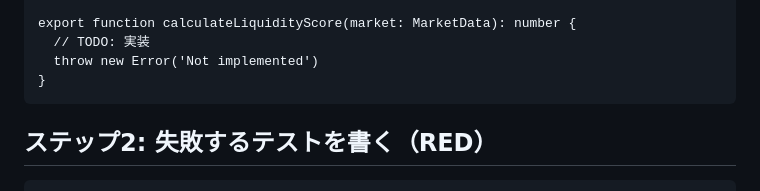
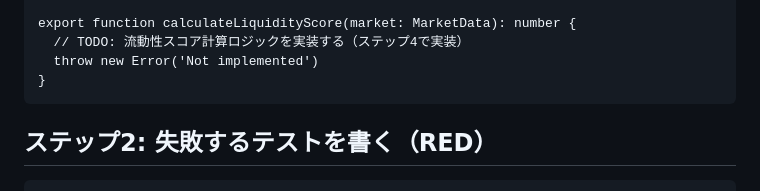
Before and after one commit to yumezawa101/ctf-claude-code, a Markdown page: commands/tdd.md, the part around the change. GitHub-like rendering.

Commit message:
docs: Improve TODO comment in TDD example to be more descriptive
Changed vague TODO comment to include specific description of what
needs to be implemented and reference to the implementation step.

https://claude.ai/code/session_01NbP2CfvRRUJ9yT2z2Z1M5q

````diff
--- a/commands/tdd.md
+++ b/commands/tdd.md
@@ -66,7 +66,7 @@ export interface MarketData {
 }
 
 export function calculateLiquidityScore(market: MarketData): number {
-  // TODO: 実装
+  // TODO: 流動性スコア計算ロジックを実装する（ステップ4で実装）
   throw new Error('Not implemented')
 }
 ```
````
